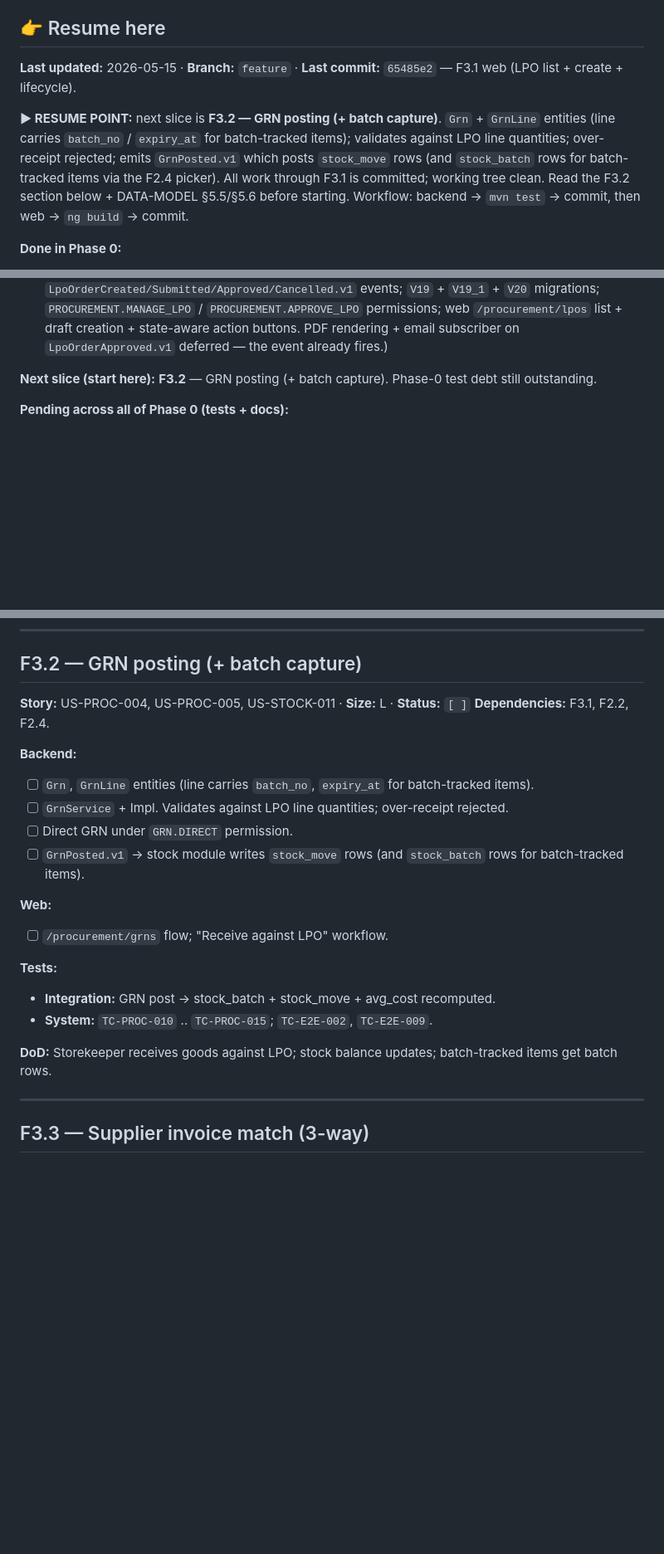
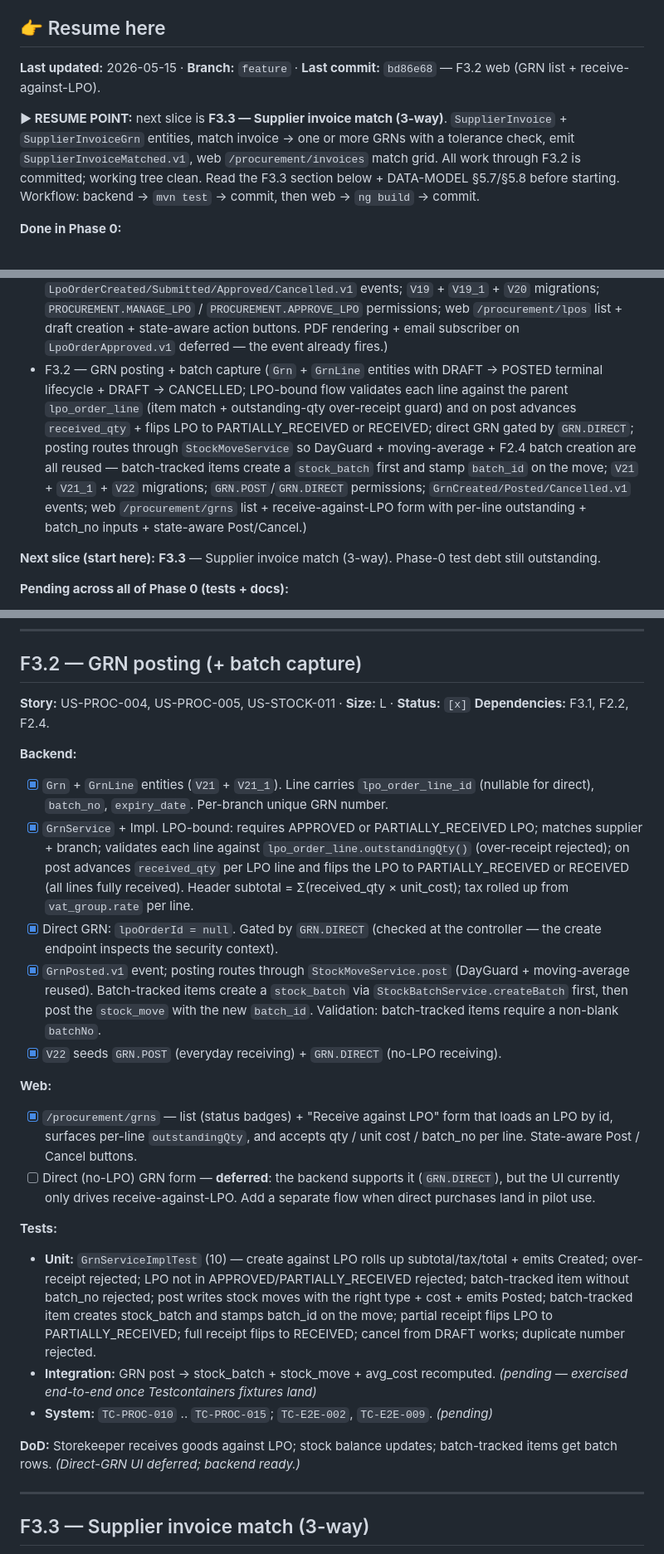
Before and after one commit to godfreydesidery/ERPCLEAN, a Markdown page: docs/implementation-plan.md, 3 parts joined by grey strips. Shown at 83% size. GitHub-like rendering; blank space fills up the shorter version.

Commit message:
docs: F3.2 done — resume on F3.3
Co-Authored-By: Claude Opus 4.7 (1M context) <noreply@anthropic.com>

```diff
--- a/docs/implementation-plan.md
+++ b/docs/implementation-plan.md
@@ -4,9 +4,9 @@ End-to-end vertical slices, ordered by dependency. Each feature spans backend +
 
 ## 👉 Resume here
 
-**Last updated:** 2026-05-15 · **Branch:** `feature` · **Last commit:** `65485e2` — F3.1 web (LPO list + create + lifecycle).
+**Last updated:** 2026-05-15 · **Branch:** `feature` · **Last commit:** `bd86e68` — F3.2 web (GRN list + receive-against-LPO).
 
-**▶ RESUME POINT:** next slice is **F3.2 — GRN posting (+ batch capture)**. `Grn` + `GrnLine` entities (line carries `batch_no` / `expiry_at` for batch-tracked items); validates against LPO line quantities; over-receipt rejected; emits `GrnPosted.v1` which posts `stock_move` rows (and `stock_batch` rows for batch-tracked items via the F2.4 picker). All work through F3.1 is committed; working tree clean. Read the F3.2 section below + DATA-MODEL §5.5/§5.6 before starting. Workflow: backend → `mvn test` → commit, then web → `ng build` → commit.
+**▶ RESUME POINT:** next slice is **F3.3 — Supplier invoice match (3-way)**. `SupplierInvoice` + `SupplierInvoiceGrn` entities, match invoice → one or more GRNs with a tolerance check, emit `SupplierInvoiceMatched.v1`, web `/procurement/invoices` match grid. All work through F3.2 is committed; working tree clean. Read the F3.3 section below + DATA-MODEL §5.7/§5.8 before starting. Workflow: backend → `mvn test` → commit, then web → `ng build` → commit.
 
 **Done in Phase 0:**
 - F0.1 — first-run setup wizard (backend + web)
@@ -35,8 +35,9 @@ End-to-end vertical slices, ordered by dependency. Each feature spans backend +
 
 **Done in Phase 3:**
 - F3.1 — LPO lifecycle (`LpoOrder` + `LpoOrderLine` entities; DRAFT → PENDING_APPROVAL → APPROVED state machine + DRAFT/PENDING → CANCELLED; submit auto-approves when total ≤ `orbix.procurement.lpo-auto-approval-threshold`; line totals = `ordered_qty × unit_price × (1 − discount_pct/100)`; header tax rolls up from `vat_group.rate` snapshot per line; `LpoOrderCreated/Submitted/Approved/Cancelled.v1` events; `V19` + `V19_1` + `V20` migrations; `PROCUREMENT.MANAGE_LPO` / `PROCUREMENT.APPROVE_LPO` permissions; web `/procurement/lpos` list + draft creation + state-aware action buttons. PDF rendering + email subscriber on `LpoOrderApproved.v1` deferred — the event already fires.)
+- F3.2 — GRN posting + batch capture (`Grn` + `GrnLine` entities with DRAFT → POSTED terminal lifecycle + DRAFT → CANCELLED; LPO-bound flow validates each line against the parent `lpo_order_line` (item match + outstanding-qty over-receipt guard) and on post advances `received_qty` + flips LPO to PARTIALLY_RECEIVED or RECEIVED; direct GRN gated by `GRN.DIRECT`; posting routes through `StockMoveService` so DayGuard + moving-average + F2.4 batch creation are all reused — batch-tracked items create a `stock_batch` first and stamp `batch_id` on the move; `V21` + `V21_1` + `V22` migrations; `GRN.POST`/`GRN.DIRECT` permissions; `GrnCreated/Posted/Cancelled.v1` events; web `/procurement/grns` list + receive-against-LPO form with per-line outstanding + batch_no inputs + state-aware Post/Cancel.)
 
-**Next slice (start here):** **F3.2** — GRN posting (+ batch capture). Phase-0 test debt still outstanding.
+**Next slice (start here):** **F3.3** — Supplier invoice match (3-way). Phase-0 test debt still outstanding.
 
 **Pending across all of Phase 0 (tests + docs):**
 - Unit + integration tests for F0.1 / F0.2 / F0.3 — none authored yet. F0.4 has `RoleAdminServiceImplTest`; F0.5 has `BranchAccessGuardTest`. Integration/system layers still pending. See [docs/qa/](qa/).
@@ -560,23 +561,26 @@ Defer to Phase 8 unless biometric-cashier-login is a launch requirement.
 
 ## F3.2 — GRN posting (+ batch capture)
 
-**Story:** US-PROC-004, US-PROC-005, US-STOCK-011 · **Size:** L · **Status:** `[ ]`
+**Story:** US-PROC-004, US-PROC-005, US-STOCK-011 · **Size:** L · **Status:** `[x]`
 **Dependencies:** F3.1, F2.2, F2.4.
 
 **Backend:**
-- [ ] `Grn`, `GrnLine` entities (line carries `batch_no`, `expiry_at` for batch-tracked items).
-- [ ] `GrnService` + Impl. Validates against LPO line quantities; over-receipt rejected.
-- [ ] Direct GRN under `GRN.DIRECT` permission.
-- [ ] `GrnPosted.v1` → stock module writes `stock_move` rows (and `stock_batch` rows for batch-tracked items).
+- [x] `Grn` + `GrnLine` entities (`V21` + `V21_1`). Line carries `lpo_order_line_id` (nullable for direct), `batch_no`, `expiry_date`. Per-branch unique GRN number.
+- [x] `GrnService` + Impl. LPO-bound: requires APPROVED or PARTIALLY_RECEIVED LPO; matches supplier + branch; validates each line against `lpo_order_line.outstandingQty()` (over-receipt rejected); on post advances `received_qty` per LPO line and flips the LPO to PARTIALLY_RECEIVED or RECEIVED (all lines fully received). Header subtotal = Σ(received_qty × unit_cost); tax rolled up from `vat_group.rate` per line.
+- [x] Direct GRN: `lpoOrderId = null`. Gated by `GRN.DIRECT` (checked at the controller — the create endpoint inspects the security context).
+- [x] `GrnPosted.v1` event; posting routes through `StockMoveService.post` (DayGuard + moving-average reused). Batch-tracked items create a `stock_batch` via `StockBatchService.createBatch` first, then post the `stock_move` with the new `batch_id`. Validation: batch-tracked items require a non-blank `batchNo`.
+- [x] `V22` seeds `GRN.POST` (everyday receiving) + `GRN.DIRECT` (no-LPO receiving).
 
 **Web:**
-- [ ] `/procurement/grns` flow; "Receive against LPO" workflow.
+- [x] `/procurement/grns` — list (status badges) + "Receive against LPO" form that loads an LPO by id, surfaces per-line `outstandingQty`, and accepts qty / unit cost / batch_no per line. State-aware Post / Cancel buttons.
+- [ ] Direct (no-LPO) GRN form — **deferred**: the backend supports it (`GRN.DIRECT`), but the UI currently only drives receive-against-LPO. Add a separate flow when direct purchases land in pilot use.
 
 **Tests:**
-- **Integration:** GRN post → stock_batch + stock_move + avg_cost recomputed.
-- **System:** `TC-PROC-010` .. `TC-PROC-015`; `TC-E2E-002`, `TC-E2E-009`.
+- **Unit:** `GrnServiceImplTest` (10) — create against LPO rolls up subtotal/tax/total + emits Created; over-receipt rejected; LPO not in APPROVED/PARTIALLY_RECEIVED rejected; batch-tracked item without batch_no rejected; post writes stock moves with the right type + cost + emits Posted; batch-tracked item creates stock_batch and stamps batch_id on the move; partial receipt flips LPO to PARTIALLY_RECEIVED; full receipt flips to RECEIVED; cancel from DRAFT works; duplicate number rejected.
+- **Integration:** GRN post → stock_batch + stock_move + avg_cost recomputed. *(pending — exercised end-to-end once Testcontainers fixtures land)*
+- **System:** `TC-PROC-010` .. `TC-PROC-015`; `TC-E2E-002`, `TC-E2E-009`. *(pending)*
 
-**DoD:** Storekeeper receives goods against LPO; stock balance updates; batch-tracked items get batch rows.
+**DoD:** Storekeeper receives goods against LPO; stock balance updates; batch-tracked items get batch rows. *(Direct-GRN UI deferred; backend ready.)*
 
 ---
 
```
